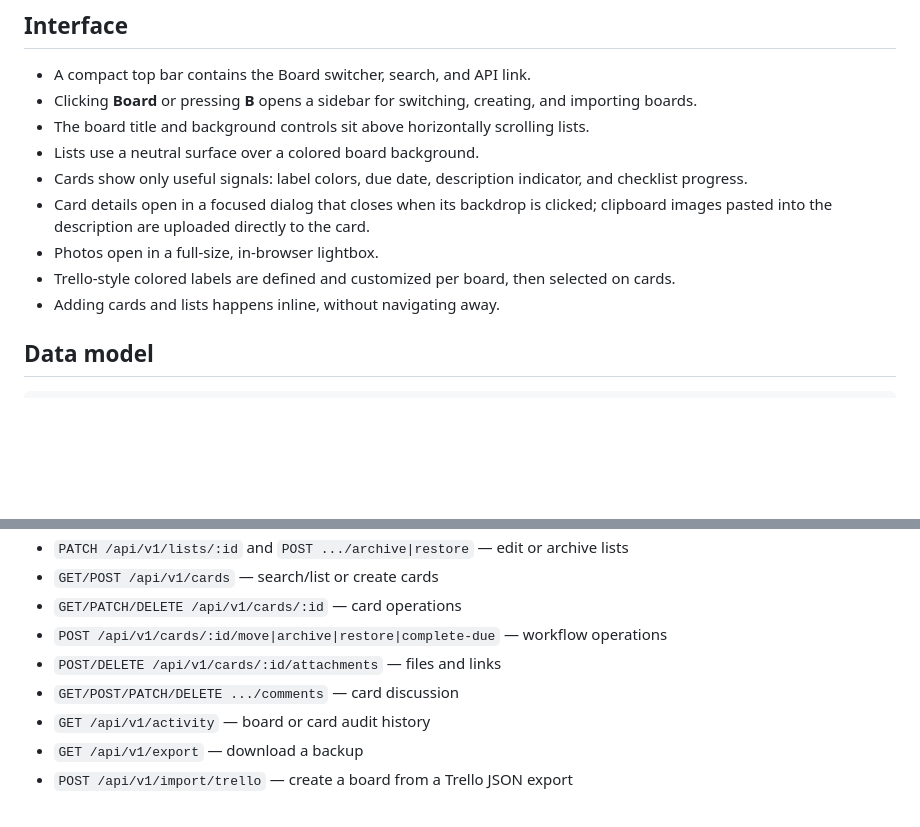
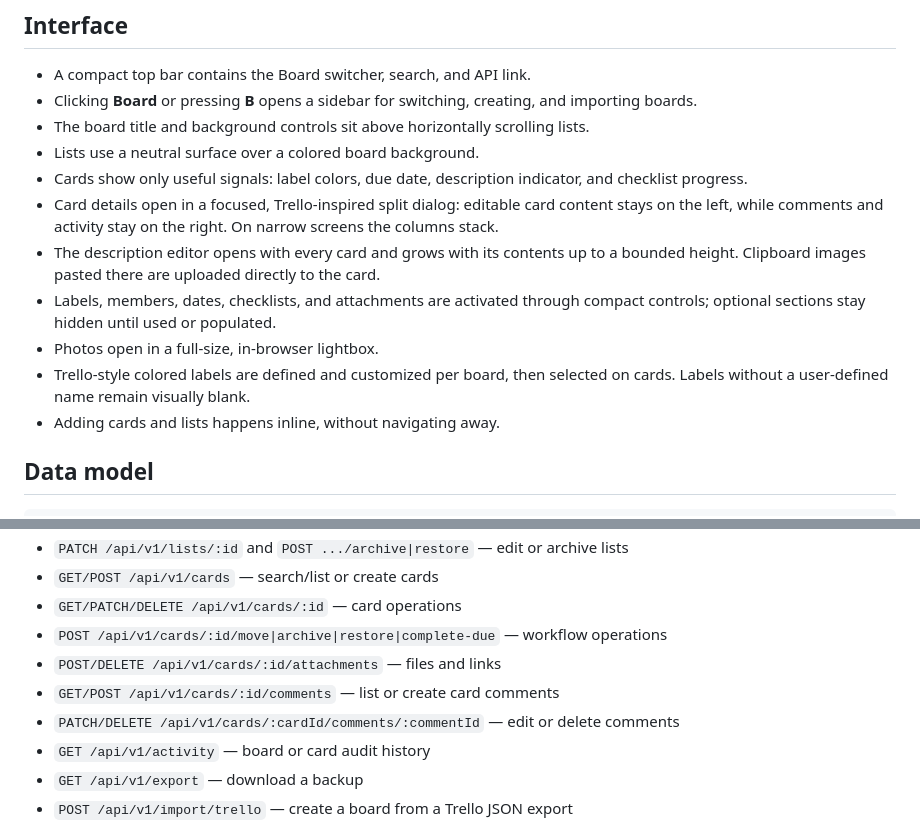
Before and after one commit to bangfireball/LocalBoard, a Markdown page: design.md, 2 parts joined by grey strips. GitHub-like rendering; blank space fills up the shorter version.

Commit message:
Update card interface design notes

```diff
--- a/design.md
+++ b/design.md
@@ -21,9 +21,11 @@ A deliberately simple, Trello-inspired personal Kanban app. The product supports
 - The board title and background controls sit above horizontally scrolling lists.
 - Lists use a neutral surface over a colored board background.
 - Cards show only useful signals: label colors, due date, description indicator, and checklist progress.
-- Card details open in a focused dialog that closes when its backdrop is clicked; clipboard images pasted into the description are uploaded directly to the card.
+- Card details open in a focused, Trello-inspired split dialog: editable card content stays on the left, while comments and activity stay on the right. On narrow screens the columns stack.
+- The description editor opens with every card and grows with its contents up to a bounded height. Clipboard images pasted there are uploaded directly to the card.
+- Labels, members, dates, checklists, and attachments are activated through compact controls; optional sections stay hidden until used or populated.
 - Photos open in a full-size, in-browser lightbox.
-- Trello-style colored labels are defined and customized per board, then selected on cards.
+- Trello-style colored labels are defined and customized per board, then selected on cards. Labels without a user-defined name remain visually blank.
 - Adding cards and lists happens inline, without navigating away.
 
 ## Data model
@@ -62,7 +64,8 @@ The static browser client and external clients use the same Express JSON API. `S
 - `GET/PATCH/DELETE /api/v1/cards/:id` — card operations
 - `POST /api/v1/cards/:id/move|archive|restore|complete-due` — workflow operations
 - `POST/DELETE /api/v1/cards/:id/attachments` — files and links
-- `GET/POST/PATCH/DELETE .../comments` — card discussion
+- `GET/POST /api/v1/cards/:id/comments` — list or create card comments
+- `PATCH/DELETE /api/v1/cards/:cardId/comments/:commentId` — edit or delete comments
 - `GET /api/v1/activity` — board or card audit history
 - `GET /api/v1/export` — download a backup
 - `POST /api/v1/import/trello` — create a board from a Trello JSON export
```
